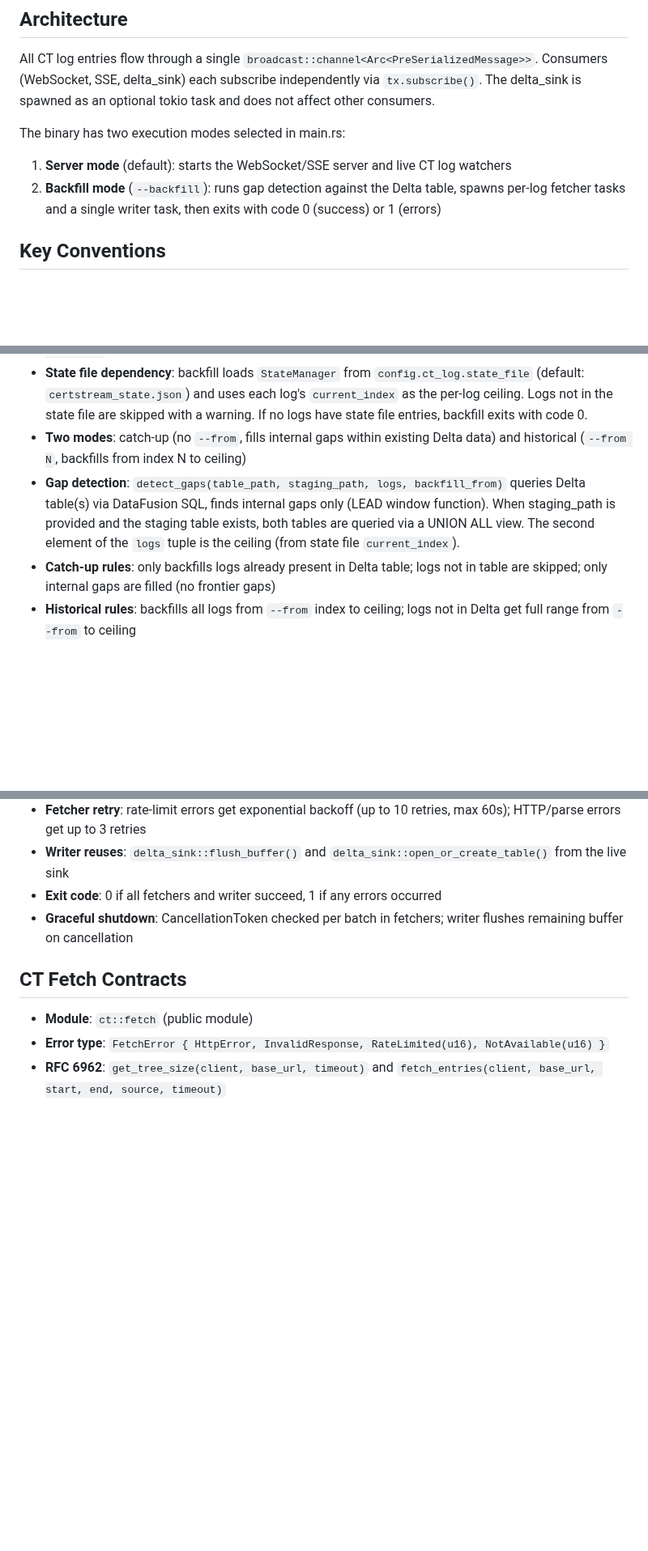
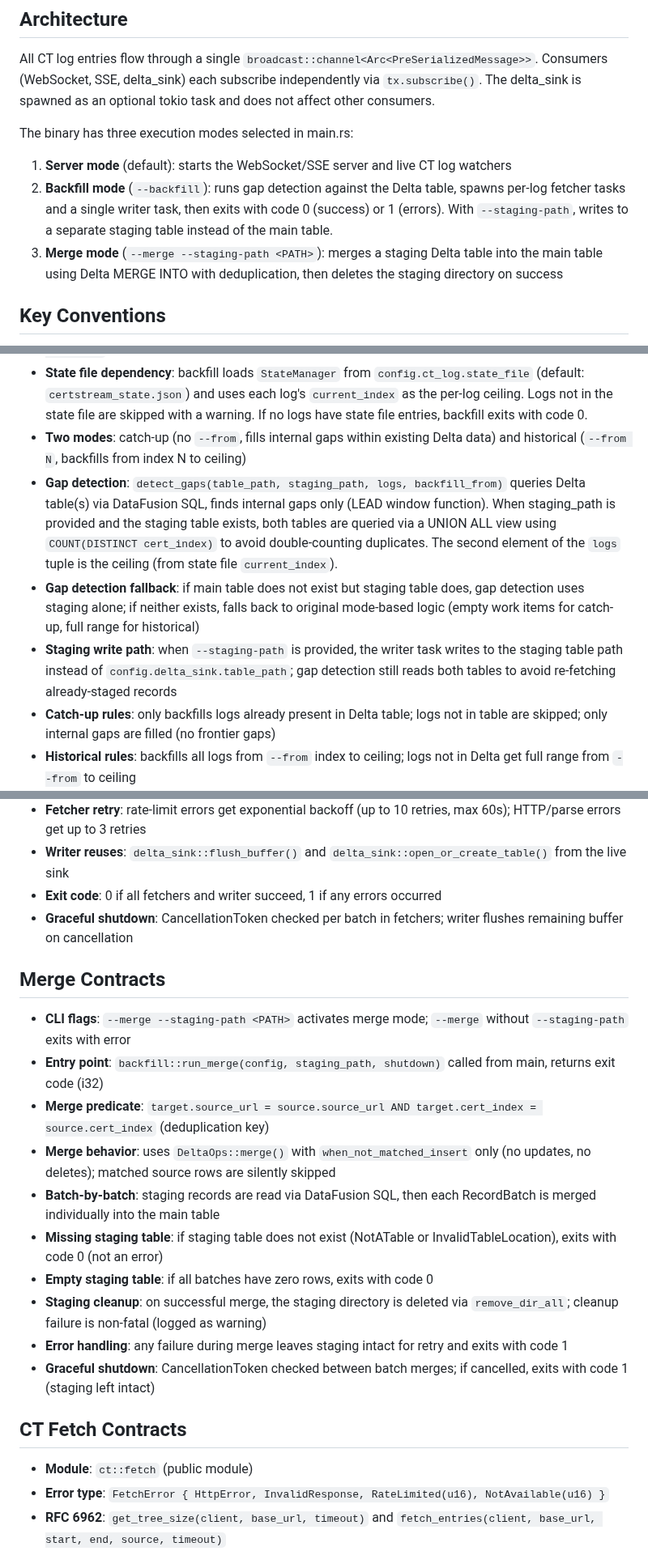
Before and after one commit to 1mentat/certstream-server-rust, a Markdown page: CLAUDE.md, 3 parts joined by grey strips. Shown at 81% size. Rendered like a GitHub page; blank space fills up the shorter version.

Commit message:
docs: update CLAUDE.md with staging backfill and merge contracts
Add documentation for the new staging backfill workflow and merge mode:
- Three execution modes (Server, Backfill, Merge) instead of two
- New CLI flags: --staging-path, --merge
- Merge Contracts section documenting run_merge behavior
- Gap detection fallback and staging write path contracts
- Updated Commands section with staging/merge examples

Co-Authored-By: Claude Opus 4.6 <noreply@anthropic.com>

```diff
--- a/CLAUDE.md
+++ b/CLAUDE.md
@@ -43,9 +46,10 @@ All CT log entries flow through a single `broadcast::channel<Arc<PreSerializedMe
 Consumers (WebSocket, SSE, delta_sink) each subscribe independently via `tx.subscribe()`.
 The delta_sink is spawned as an optional tokio task and does not affect other consumers.
 
-The binary has two execution modes selected in main.rs:
+The binary has three execution modes selected in main.rs:
 1. **Server mode** (default): starts the WebSocket/SSE server and live CT log watchers
-2. **Backfill mode** (`--backfill`): runs gap detection against the Delta table, spawns per-log fetcher tasks and a single writer task, then exits with code 0 (success) or 1 (errors)
+2. **Backfill mode** (`--backfill`): runs gap detection against the Delta table, spawns per-log fetcher tasks and a single writer task, then exits with code 0 (success) or 1 (errors). With `--staging-path`, writes to a separate staging table instead of the main table.
+3. **Merge mode** (`--merge --staging-path <PATH>`): merges a staging Delta table into the main table using Delta MERGE INTO with deduplication, then deletes the staging directory on success
 
 ## Key Conventions
 - Config structs use serde Deserialize with defaults; env vars override YAML
@@ -70,7 +74,9 @@ The binary has two execution modes selected in main.rs:
 - **Entry point**: `backfill::run_backfill(config, staging_path, backfill_from, backfill_logs, shutdown)` called from main, returns exit code (i32)
 - **State file dependency**: backfill loads `StateManager` from `config.ct_log.state_file` (default: `certstream_state.json`) and uses each log's `current_index` as the per-log ceiling. Logs not in the state file are skipped with a warning. If no logs have state file entries, backfill exits with code 0.
 - **Two modes**: catch-up (no `--from`, fills internal gaps within existing Delta data) and historical (`--from N`, backfills from index N to ceiling)
-- **Gap detection**: `detect_gaps(table_path, staging_path, logs, backfill_from)` queries Delta table(s) via DataFusion SQL, finds internal gaps only (LEAD window function). When staging_path is provided and the staging table exists, both tables are queried via a UNION ALL view. The second element of the `logs` tuple is the ceiling (from state file `current_index`).
+- **Gap detection**: `detect_gaps(table_path, staging_path, logs, backfill_from)` queries Delta table(s) via DataFusion SQL, finds internal gaps only (LEAD window function). When staging_path is provided and the staging table exists, both tables are queried via a UNION ALL view using `COUNT(DISTINCT cert_index)` to avoid double-counting duplicates. The second element of the `logs` tuple is the ceiling (from state file `current_index`).
+- **Gap detection fallback**: if main table does not exist but staging table does, gap detection uses staging alone; if neither exists, falls back to original mode-based logic (empty work items for catch-up, full range for historical)
+- **Staging write path**: when `--staging-path` is provided, the writer task writes to the staging table path instead of `config.delta_sink.table_path`; gap detection still reads both tables to avoid re-fetching already-staged records
 - **Catch-up rules**: only backfills logs already present in Delta table; logs not in table are skipped; only internal gaps are filled (no frontier gaps)
 - **Historical rules**: backfills all logs from `--from` index to ceiling; logs not in Delta get full range from `--from` to ceiling
 - **Architecture**: mpsc channel from N fetcher tasks to 1 writer task; fetchers send `DeltaCertRecord`; writer flushes on batch_size, timer, channel close, or shutdown
@@ -78,6 +84,18 @@ The binary has two execution modes selected in main.rs:
 - **Writer reuses**: `delta_sink::flush_buffer()` and `delta_sink::open_or_create_table()` from the live sink
 - **Exit code**: 0 if all fetchers and writer succeed, 1 if any errors occurred
 - **Graceful shutdown**: CancellationToken checked per batch in fetchers; writer flushes remaining buffer on cancellation
+
+## Merge Contracts
+- **CLI flags**: `--merge --staging-path <PATH>` activates merge mode; `--merge` without `--staging-path` exits with error
+- **Entry point**: `backfill::run_merge(config, staging_path, shutdown)` called from main, returns exit code (i32)
+- **Merge predicate**: `target.source_url = source.source_url AND target.cert_index = source.cert_index` (deduplication key)
+- **Merge behavior**: uses `DeltaOps::merge()` with `when_not_matched_insert` only (no updates, no deletes); matched source rows are silently skipped
+- **Batch-by-batch**: staging records are read via DataFusion SQL, then each RecordBatch is merged individually into the main table
+- **Missing staging table**: if staging table does not exist (NotATable or InvalidTableLocation), exits with code 0 (not an error)
+- **Empty staging table**: if all batches have zero rows, exits with code 0
+- **Staging cleanup**: on successful merge, the staging directory is deleted via `remove_dir_all`; cleanup failure is non-fatal (logged as warning)
+- **Error handling**: any failure during merge leaves staging intact for retry and exits with code 1
+- **Graceful shutdown**: CancellationToken checked between batch merges; if cancelled, exits with code 1 (staging left intact)
 
 ## CT Fetch Contracts
 - **Module**: `ct::fetch` (public module)
```
Also changed, not shown: other parts of CLAUDE.md (+4 -1 lines).
